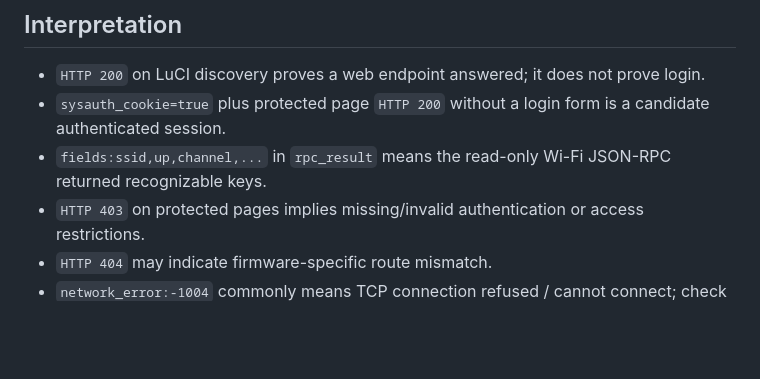
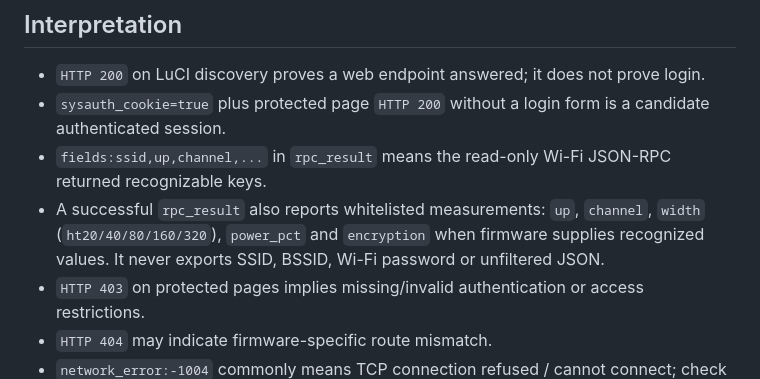
Before and after one commit to 4oker12/laboratory_hub, a Markdown page: mobile/WR3000Probe/PHYSICAL_TEST.md, the part around the change. Drawn GitHub-style; blank space fills up the shorter version.

Commit message:
docs(wr3000): document safe radio metrics and request final iPhone diagnostic build [verify-ios]

```diff
--- a/mobile/WR3000Probe/PHYSICAL_TEST.md
+++ b/mobile/WR3000Probe/PHYSICAL_TEST.md
@@ -30,6 +30,7 @@ There is no "Apply WAN" / "Save Wi-Fi" button, because exact physical WR3000 `qs
 - `HTTP 200` on LuCI discovery proves a web endpoint answered; it does not prove login.
 - `sysauth_cookie=true` plus protected page `HTTP 200` without a login form is a candidate authenticated session.
 - `fields:ssid,up,channel,...` in `rpc_result` means the read-only Wi-Fi JSON-RPC returned recognizable keys.
+- A successful `rpc_result` also reports whitelisted measurements: `up`, `channel`, `width` (`ht20/40/80/160/320`), `power_pct` and `encryption` when firmware supplies recognized values. It never exports SSID, BSSID, Wi-Fi password or unfiltered JSON.
 - `HTTP 403` on protected pages implies missing/invalid authentication or access restrictions.
 - `HTTP 404` may indicate firmware-specific route mismatch.
 - `network_error:-1004` commonly means TCP connection refused / cannot connect; check gateway IPv4 and management HTTP.
```
